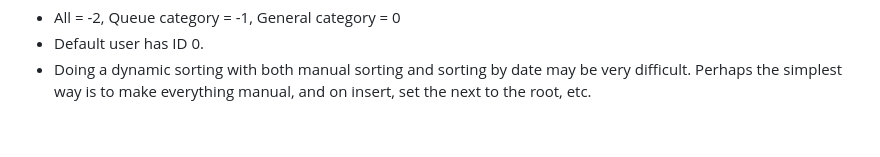
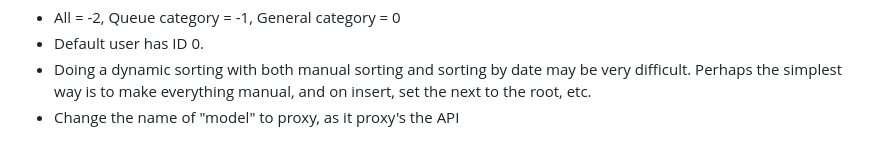
Before and after one commit to kevinAlbs/Bookmarker, a Markdown page: README.md, the part around the change. GitHub-like rendering.

```diff
--- a/README.md
+++ b/README.md
@@ -39,3 +39,4 @@ In order of priority
 - All = -2, Queue category = -1, General category = 0
 - Default user has ID 0.
 - Doing a dynamic sorting with both manual sorting and sorting by date may be very difficult. Perhaps the simplest way is to make everything manual, and on insert, set the next to the root, etc.
+- Change the name of "model" to proxy, as it proxy's the API
```
Also changed, not shown: extension/img/icon_filled_19.png (added), 5 other files.
